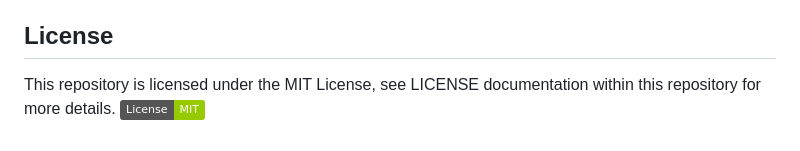
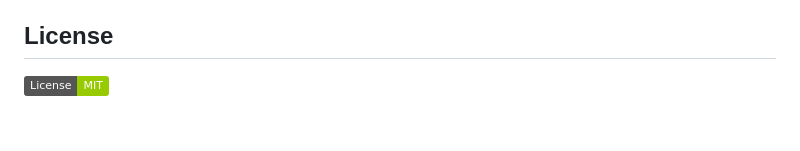
Before and after one commit to lasseignelab/230313_TS_CCCinHumanAD, a Markdown page: README.md, the part around the change printed below. Rendered like a GitHub page; badges without logos.

```diff
--- a/README.md
+++ b/README.md
@@ -131,6 +132,5 @@ for their valuable input.
 
 ## License
 
-This repository is licensed under the MIT License, see LICENSE
-documentation within this repository for more details. [![MIT
+[![MIT
 License](https://img.shields.io/badge/License-MIT-green.svg)](https://choosealicense.com/licenses/mit/)
```
Also changed, not shown: other parts of README.md (+1 -0 lines).
